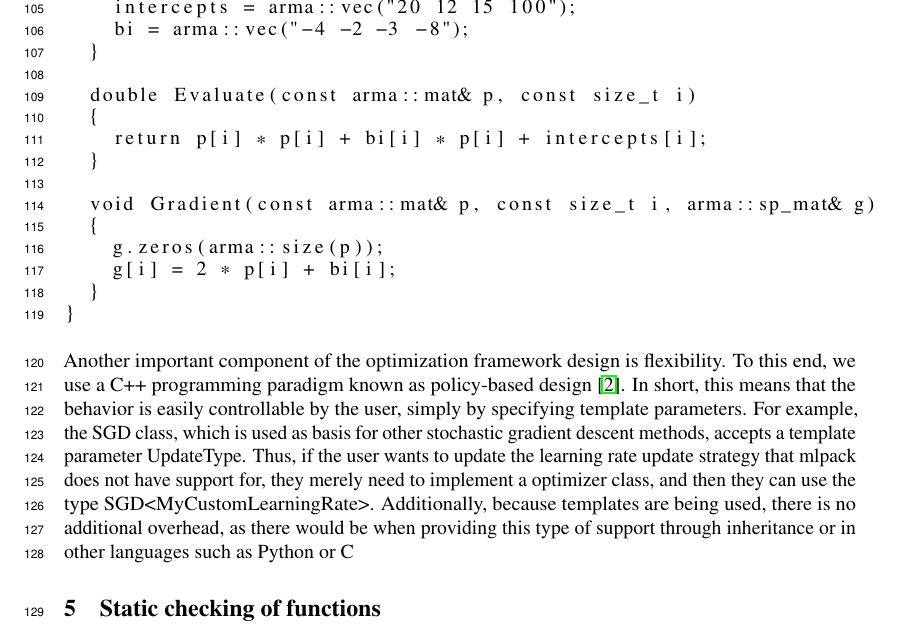
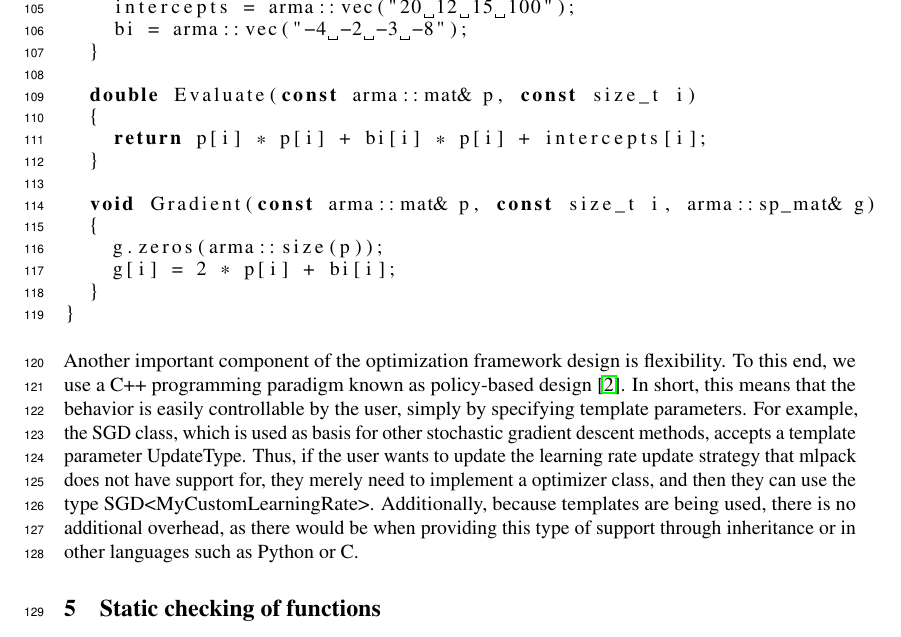
Before and after one commit to mentekid/NIPS_optimization, a LaTeX paper (paper.tex): part of page 4 of 5, cut so that both start at the same text. Compiled offline with pdfLaTeX.

Commit message:
Add language tag (c++).

```diff
--- a/paper.tex
+++ b/paper.tex
@@ -277,6 +277,7 @@ and this will allow them to use a larger set of optimizers.
 For instance, the code below defines a simple sparse function, where each
 dimension has a parabola with a distinct minimum.
 
+\lstset{language=C++}
 \begin{lstlisting}
 class SparseFunction
 {
@@ -300,7 +301,17 @@ class SparseFunction
 
 \end{lstlisting}
 
-Another important component of the optimization framework design is flexibility. To this end, we use a C++ programming paradigm known as policy-based design \cite{Alexandrescu2001}. In short, this means that the behavior is easily controllable by the user, simply by specifying template parameters. For example, the SGD class, which is used as basis for other stochastic gradient descent methods, accepts a template parameter UpdateType. Thus, if the user wants to update the learning rate update strategy that mlpack does not have support for, they merely need to implement a optimizer class, and then they can use the type SGD<MyCustomLearningRate>. Additionally, because templates are being used, there is no additional overhead, as there would be when providing this type of support through inheritance or in other languages such as Python or C
+Another important component of the optimization framework design is flexibility.
+To this end, we use a C++ programming paradigm known as policy-based design
+\cite{Alexandrescu2001}. In short, this means that the behavior is easily
+controllable by the user, simply by specifying template parameters. For example,
+the SGD class, which is used as basis for other stochastic gradient descent
+methods, accepts a template parameter UpdateType. Thus, if the user wants to
+update the learning rate update strategy that mlpack does not have support for,
+they merely need to implement a optimizer class, and then they can use the type
+SGD<MyCustomLearningRate>. Additionally, because templates are being used, there
+is no additional overhead, as there would be when providing this type of support
+through inheritance or in other languages such as Python or C.
 
 \section{Static checking of functions}
 
```
